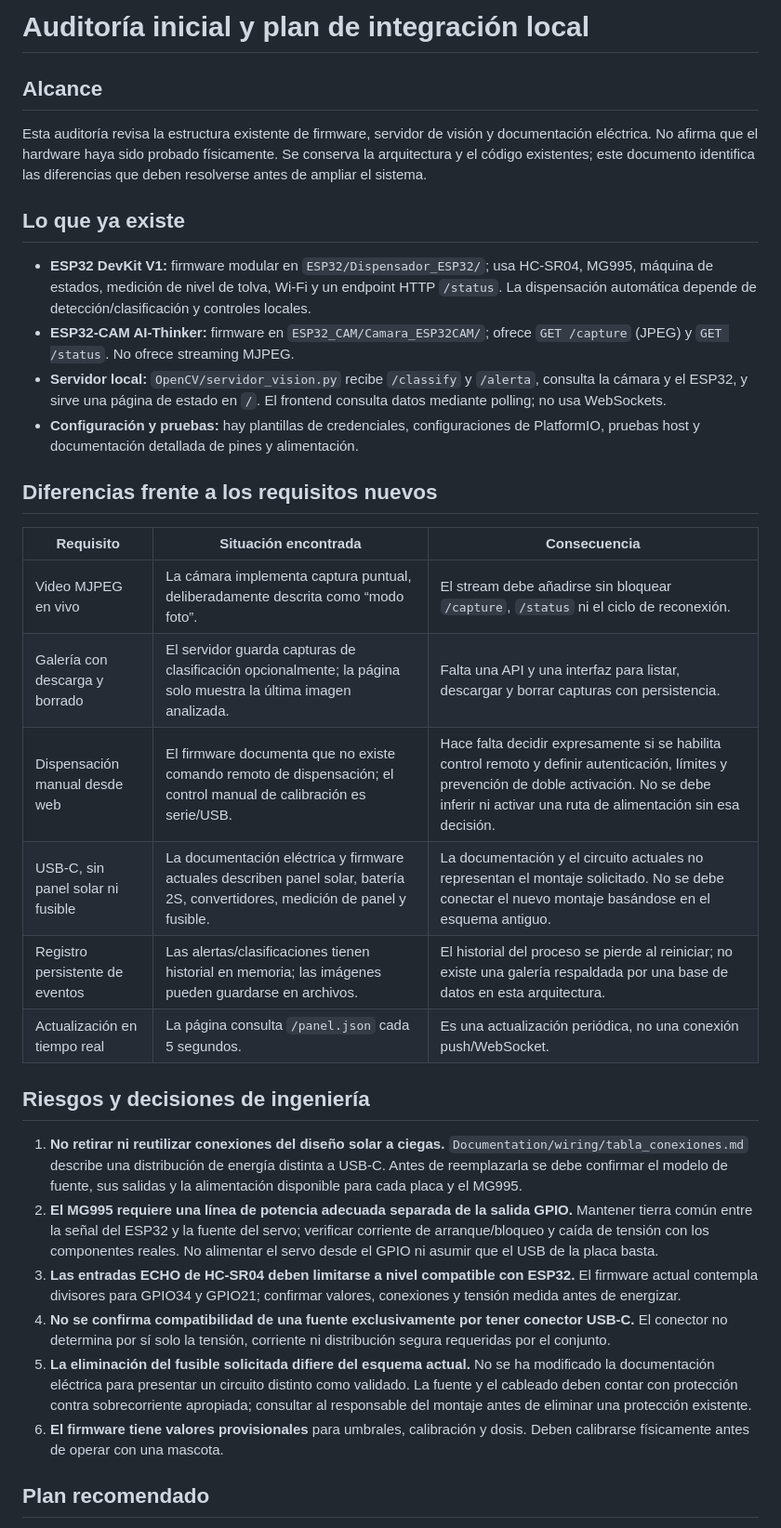
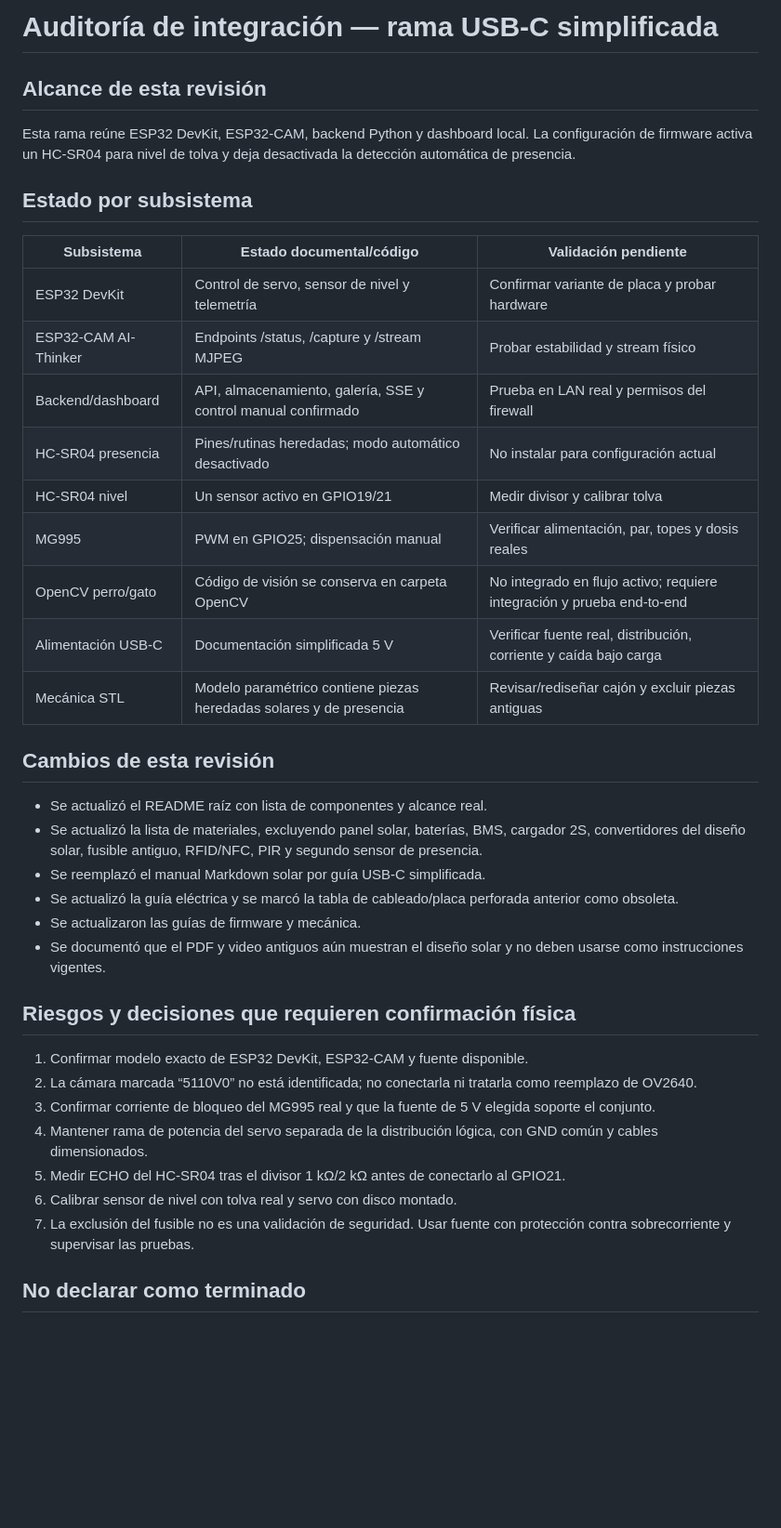
Before and after one commit to bryanramosing-ux/Proyecto-Dispensador-IOT, a Markdown page: Documentation/auditoria_integracion_local.md, the part around one of its changes. Shown at 93% size. Drawn GitHub-style; blank space fills up the shorter version.

Commit message:
docs: actualizar auditoria de integracion USB-C

```diff
--- a/Documentation/auditoria_integracion_local.md
+++ b/Documentation/auditoria_integracion_local.md
@@ -1,35 +1,41 @@
-# Auditoría inicial y plan de integración local
+# Auditoría de integración — rama USB-C simplificada
 
-## Alcance
+## Alcance de esta revisión
 
-Esta auditoría revisa la estructura existente de firmware, servidor de visión y documentación eléctrica. No afirma que el hardware haya sido probado físicamente. Se conserva la arquitectura y el código existentes; este documento identifica las diferencias que deben resolverse antes de ampliar el sistema.
+Esta rama reúne ESP32 DevKit, ESP32-CAM, backend Python y dashboard local. La configuración de firmware activa un HC-SR04 para nivel de tolva y deja desactivada la detección automática de presencia.
 
-## Lo que ya existe
+## Estado por subsistema
 
-- **ESP32 DevKit V1:** firmware modular en `ESP32/Dispensador_ESP32/`; usa HC-SR04, MG995, máquina de estados, medición de nivel de tolva, Wi-Fi y un endpoint HTTP `/status`. La dispensación automática depende de detección/clasificación y controles locales.
-- **ESP32-CAM AI-Thinker:** firmware en `ESP32_CAM/Camara_ESP32CAM/`; ofrece `GET /capture` (JPEG) y `GET /status`. No ofrece streaming MJPEG.
-- **Servidor local:** `OpenCV/servidor_vision.py` recibe `/classify` y `/alerta`, consulta la cámara y el ESP32, y sirve una página de estado en `/`. El frontend consulta datos mediante polling; no usa WebSockets.
-- **Configuración y pruebas:** hay plantillas de credenciales, configuraciones de PlatformIO, pruebas host y documentación detallada de pines y alimentación.
+| Subsistema | Estado documental/código | Validación pendiente |
+|---|---|---|
+| ESP32 DevKit | Control de servo, sensor de nivel y telemetría | Confirmar variante de placa y probar hardware |
+| ESP32-CAM AI-Thinker | Endpoints /status, /capture y /stream MJPEG | Probar estabilidad y stream físico |
+| Backend/dashboard | API, almacenamiento, galería, SSE y control manual confirmado | Prueba en LAN real y permisos del firewall |
+| HC-SR04 presencia | Pines/rutinas heredadas; modo automático desactivado | No instalar para configuración actual |
+| HC-SR04 nivel | Un sensor activo en GPIO19/21 | Medir divisor y calibrar tolva |
+| MG995 | PWM en GPIO25; dispensación manual | Verificar alimentación, par, topes y dosis reales |
+| OpenCV perro/gato | Código de visión se conserva en carpeta OpenCV | No integrado en flujo activo; requiere integración y prueba end-to-end |
+| Alimentación USB-C | Documentación simplificada 5 V | Verificar fuente real, distribución, corriente y caída bajo carga |
+| Mecánica STL | Modelo paramétrico contiene piezas heredadas solares y de presencia | Revisar/rediseñar cajón y excluir piezas antiguas |
 
-## Diferencias frente a los requisitos nuevos
+## Cambios de esta revisión
 
-| Requisito | Situación encontrada | Consecuencia |
-|---|---|---|
-| Video MJPEG en vivo | La cámara implementa captura puntual, deliberadamente descrita como “modo foto”. | El stream debe añadirse sin bloquear `/capture`, `/status` ni el ciclo de reconexión. |
-| Galería con descarga y borrado | El servidor guarda capturas de clasificación opcionalmente; la página solo muestra la última imagen analizada. | Falta una API y una interfaz para listar, descargar y borrar capturas con persistencia. |
-| Dispensación manual desde web | El firmware documenta que no existe comando remoto de dispensación; el control manual de calibración es serie/USB. | Hace falta decidir expresamente si se habilita control remoto y definir autenticación, límites y prevención de doble activación. No se debe inferir ni activar una ruta de alimentación sin esa decisión. |
-| USB-C, sin panel solar ni fusible | La documentación eléctrica y firmware actuales describen panel solar, batería 2S, convertidores, medición de panel y fusible. | La documentación y el circuito actuales no representan el montaje solicitado. No se debe conectar el nuevo montaje basándose en el esquema antiguo. |
-| Registro persistente de eventos | Las alertas/clasificaciones tienen historial en memoria; las imágenes pueden guardarse en archivos. | El historial del proceso se pierde al reiniciar; no existe una galería respaldada por una base de datos en esta arquitectura. |
-| Actualización en tiempo real | La página consulta `/panel.json` cada 5 segundos. | Es una actualización periódica, no una conexión push/WebSocket. |
+- Se actualizó el README raíz con lista de componentes y alcance real.
+- Se actualizó la lista de materiales, excluyendo panel solar, baterías, BMS, cargador 2S, convertidores del diseño solar, fusible antiguo, RFID/NFC, PIR y segundo sensor de presencia.
+- Se reemplazó el manual Markdown solar por guía USB-C simplificada.
+- Se actualizó la guía eléctrica y se marcó la tabla de cableado/placa perforada anterior como obsoleta.
+- Se actualizaron las guías de firmware y mecánica.
+- Se documentó que el PDF y video antiguos aún muestran el diseño solar y no deben usarse como instrucciones vigentes.
 
-## Riesgos y decisiones de ingeniería
+## Riesgos y decisiones que requieren confirmación física
 
-1. **No retirar ni reutilizar conexiones del diseño solar a ciegas.** `Documentation/wiring/tabla_conexiones.md` describe una distribución de energía distinta a USB-C. Antes de reemplazarla se debe confirmar el modelo de fuente, sus salidas y la alimentación disponible para cada placa y el MG995.
-2. **El MG995 requiere una línea de potencia adecuada separada de la salida GPIO.** Mantener tierra común entre la señal del ESP32 y la fuente del servo; verificar corriente de arranque/bloqueo y caída de tensión con los componentes reales. No alimentar el servo desde el GPIO ni asumir que el USB de la placa basta.
-3. **Las entradas ECHO de HC-SR04 deben limitarse a nivel compatible con ESP32.** El firmware actual contempla divisores para GPIO34 y GPIO21; confirmar valores, conexiones y tensión medida antes de energizar.
-4. **No se confirma compatibilidad de una fuente exclusivamente por tener conector USB-C.** El conector no determina por sí solo la tensión, corriente ni distribución segura requeridas por el conjunto.
-5. **La eliminación del fusible solicitada difiere del esquema actual.** No se ha modificado la documentación eléctrica para presentar un circuito distinto como validado. La fuente y el cableado deben contar con protección contra sobrecorriente apropiada; consultar al responsable del montaje antes de eliminar una protección existente.
-6. **El firmware tiene valores provisionales** para umbrales, calibración y dosis. Deben calibrarse físicamente antes de operar con una mascota.
+1. Confirmar modelo exacto de ESP32 DevKit, ESP32-CAM y fuente disponible.
+2. La cámara marcada “5110V0” no está identificada; no conectarla ni tratarla como reemplazo de OV2640.
+3. Confirmar corriente de bloqueo del MG995 real y que la fuente de 5 V elegida soporte el conjunto.
+4. Mantener rama de potencia del servo separada de la distribución lógica, con GND común y cables dimensionados.
+5. Medir ECHO del HC-SR04 tras el divisor 1 kΩ/2 kΩ antes de conectarlo al GPIO21.
+6. Calibrar sensor de nivel con tolva real y servo con disco montado.
+7. La exclusión del fusible no es una validación de seguridad. Usar fuente con protección contra sobrecorriente y supervisar las pruebas.
 
-## Plan recomendado
+## No declarar como terminado
 
```
Also changed, not shown: other parts of Documentation/auditoria_integracion_local.md (+1 -11 lines).
